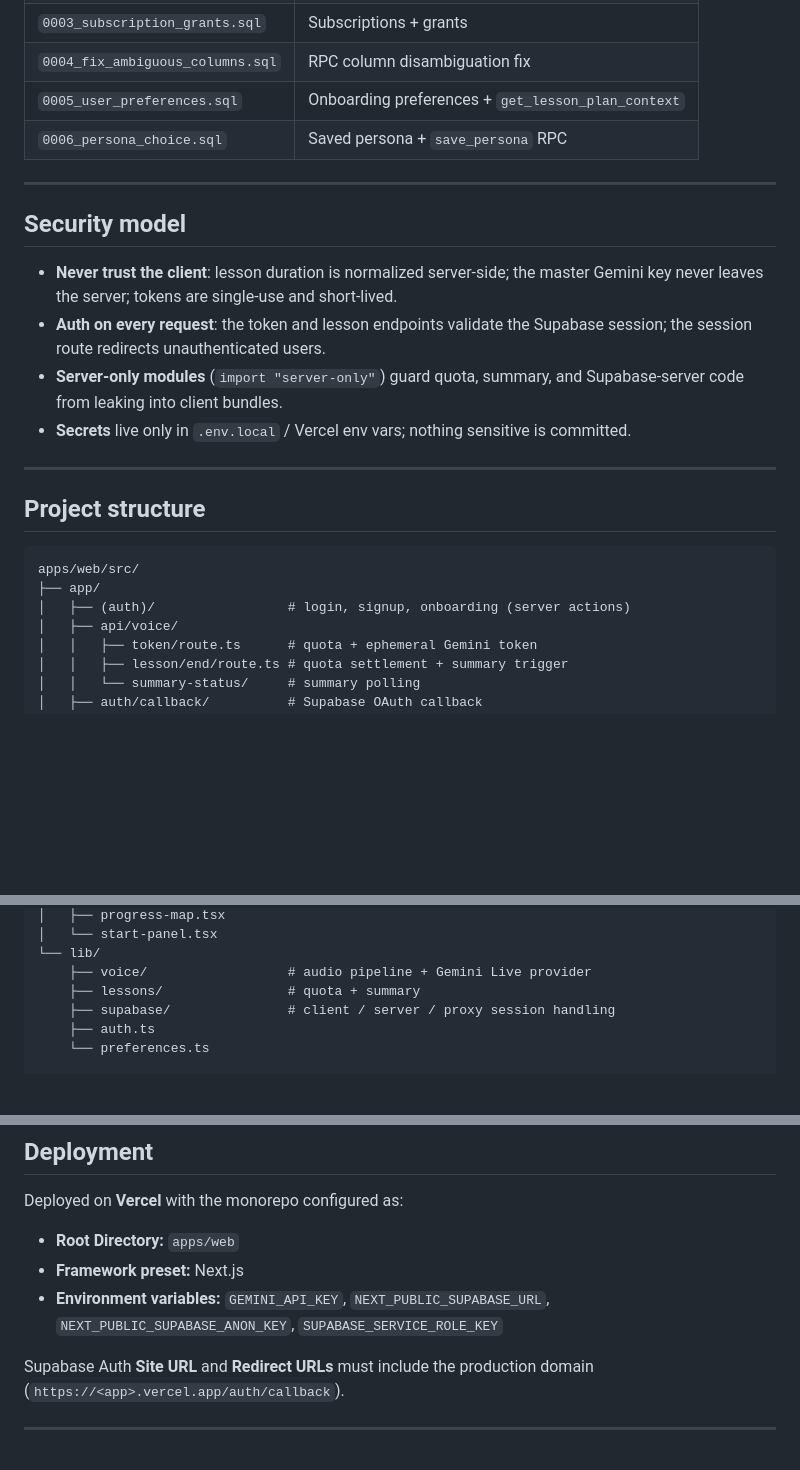
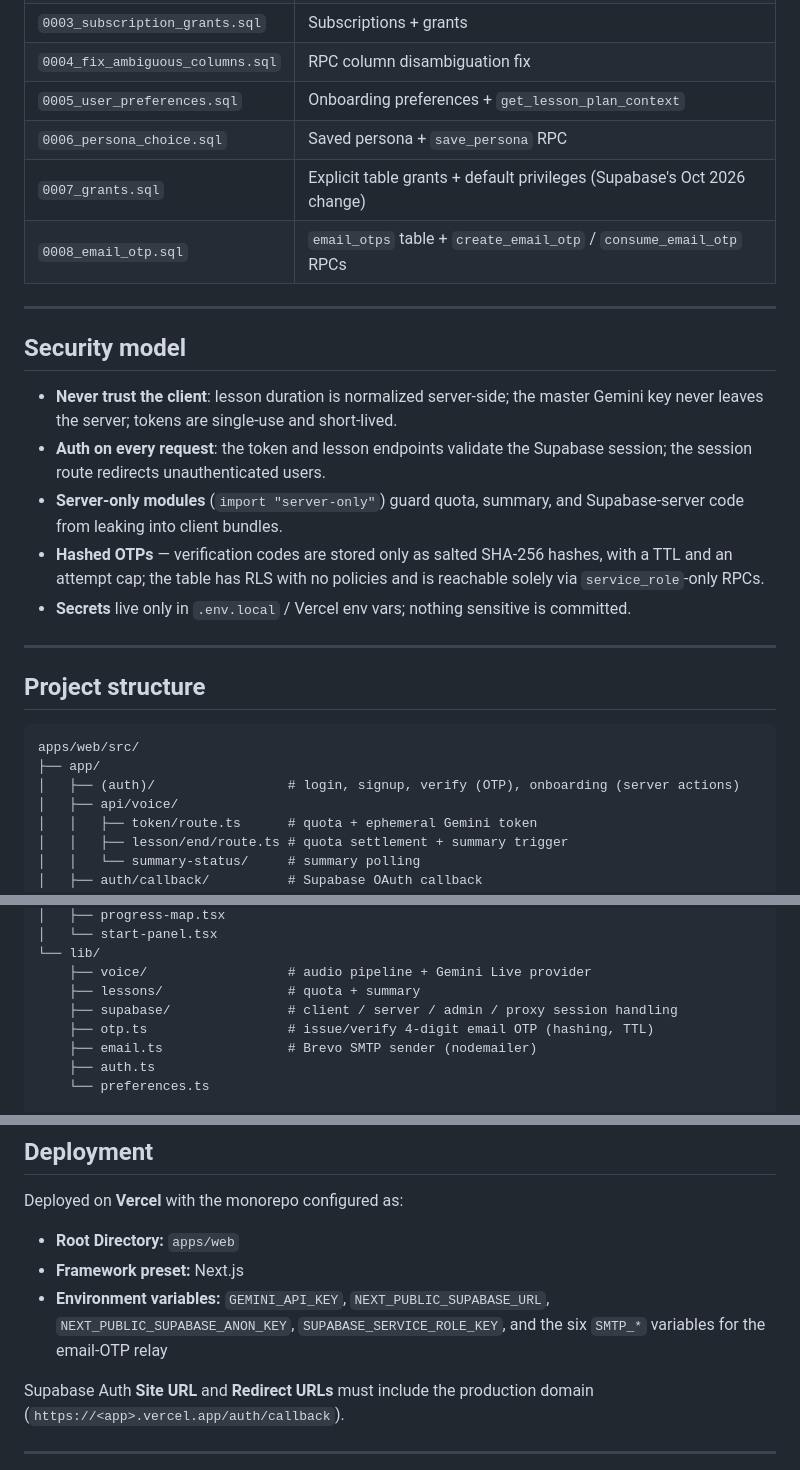
Before and after one commit to Mahmoudfahmy616572/kalimny, a Markdown page: README.md, 3 parts joined by grey strips. GitHub-like rendering; blank space fills up the shorter version.

````diff
--- a/README.md
+++ b/README.md
@@ -227,6 +243,8 @@ Postgres (Supabase) with RLS. Migrations in `supabase/migrations/`:
 | `0004_fix_ambiguous_columns.sql` | RPC column disambiguation fix |
 | `0005_user_preferences.sql` | Onboarding preferences + `get_lesson_plan_context` |
 | `0006_persona_choice.sql` | Saved persona + `save_persona` RPC |
+| `0007_grants.sql` | Explicit table grants + default privileges (Supabase's Oct 2026 change) |
+| `0008_email_otp.sql` | `email_otps` table + `create_email_otp` / `consume_email_otp` RPCs |
 
 ---
 
@@ -235,6 +253,7 @@ Postgres (Supabase) with RLS. Migrations in `supabase/migrations/`:
 - **Never trust the client**: lesson duration is normalized server-side; the master Gemini key never leaves the server; tokens are single-use and short-lived.
 - **Auth on every request**: the token and lesson endpoints validate the Supabase session; the session route redirects unauthenticated users.
 - **Server-only modules** (`import "server-only"`) guard quota, summary, and Supabase-server code from leaking into client bundles.
+- **Hashed OTPs** — verification codes are stored only as salted SHA-256 hashes, with a TTL and an attempt cap; the table has RLS with no policies and is reachable solely via `service_role`-only RPCs.
 - **Secrets** live only in `.env.local` / Vercel env vars; nothing sensitive is committed.
 
 ---
@@ -244,7 +263,7 @@ Postgres (Supabase) with RLS. Migrations in `supabase/migrations/`:
 ```
 apps/web/src/
 ├── app/
-│   ├── (auth)/                 # login, signup, onboarding (server actions)
+│   ├── (auth)/                 # login, signup, verify (OTP), onboarding (server actions)
 │   ├── api/voice/
 │   │   ├── token/route.ts      # quota + ephemeral Gemini token
 │   │   ├── lesson/end/route.ts # quota settlement + summary trigger
@@ -263,7 +282,9 @@ apps/web/src/
 └── lib/
     ├── voice/                  # audio pipeline + Gemini Live provider
     ├── lessons/                # quota + summary
-    ├── supabase/               # client / server / proxy session handling
+    ├── supabase/               # client / server / admin / proxy session handling
+    ├── otp.ts                  # issue/verify 4-digit email OTP (hashing, TTL)
+    ├── email.ts                # Brevo SMTP sender (nodemailer)
     ├── auth.ts
     └── preferences.ts
 
@@ -312,7 +340,7 @@ Deployed on **Vercel** with the monorepo configured as:
 
 - **Root Directory:** `apps/web`
 - **Framework preset:** Next.js
-- **Environment variables:** `GEMINI_API_KEY`, `NEXT_PUBLIC_SUPABASE_URL`, `NEXT_PUBLIC_SUPABASE_ANON_KEY`, `SUPABASE_SERVICE_ROLE_KEY`
+- **Environment variables:** `GEMINI_API_KEY`, `NEXT_PUBLIC_SUPABASE_URL`, `NEXT_PUBLIC_SUPABASE_ANON_KEY`, `SUPABASE_SERVICE_ROLE_KEY`, and the six `SMTP_*` variables for the email-OTP relay
 
 Supabase Auth **Site URL** and **Redirect URLs** must include the production domain (`https://<app>.vercel.app/auth/callback`).
 
````
Also changed, not shown: other parts of README.md (+34 -10 lines).
